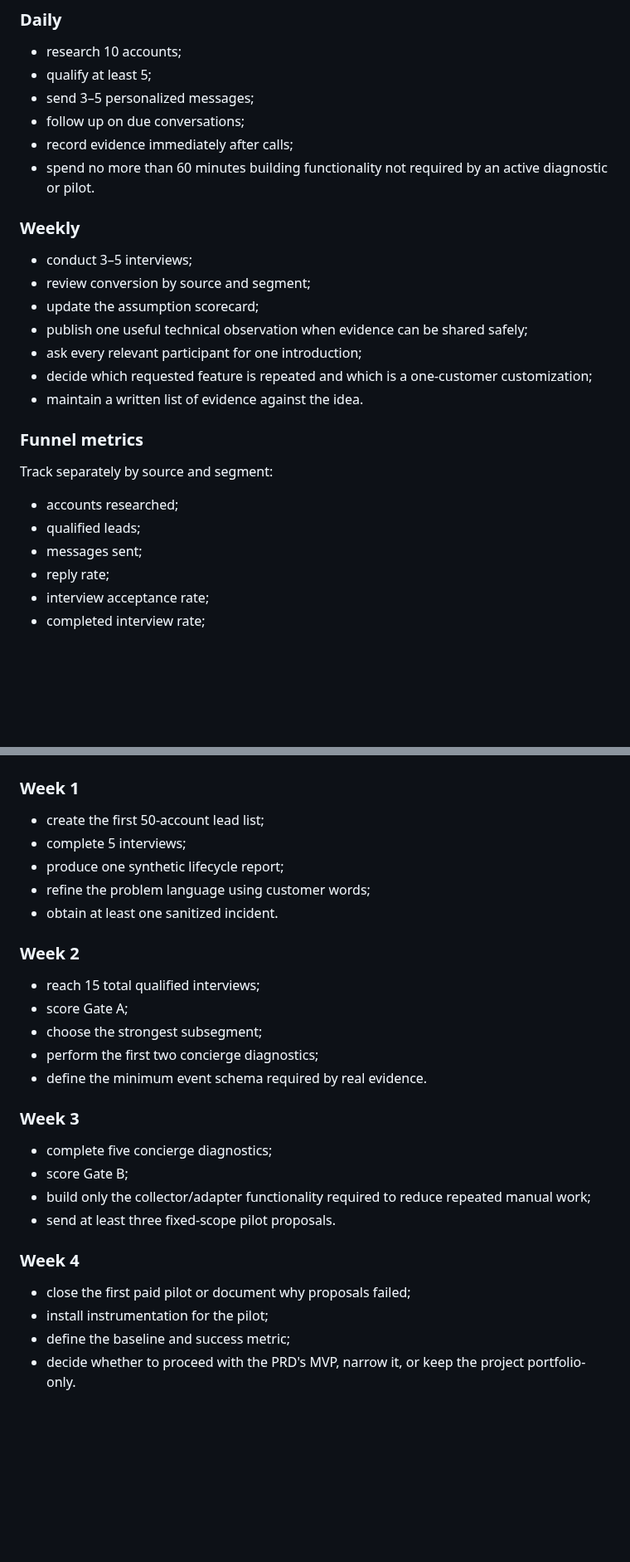
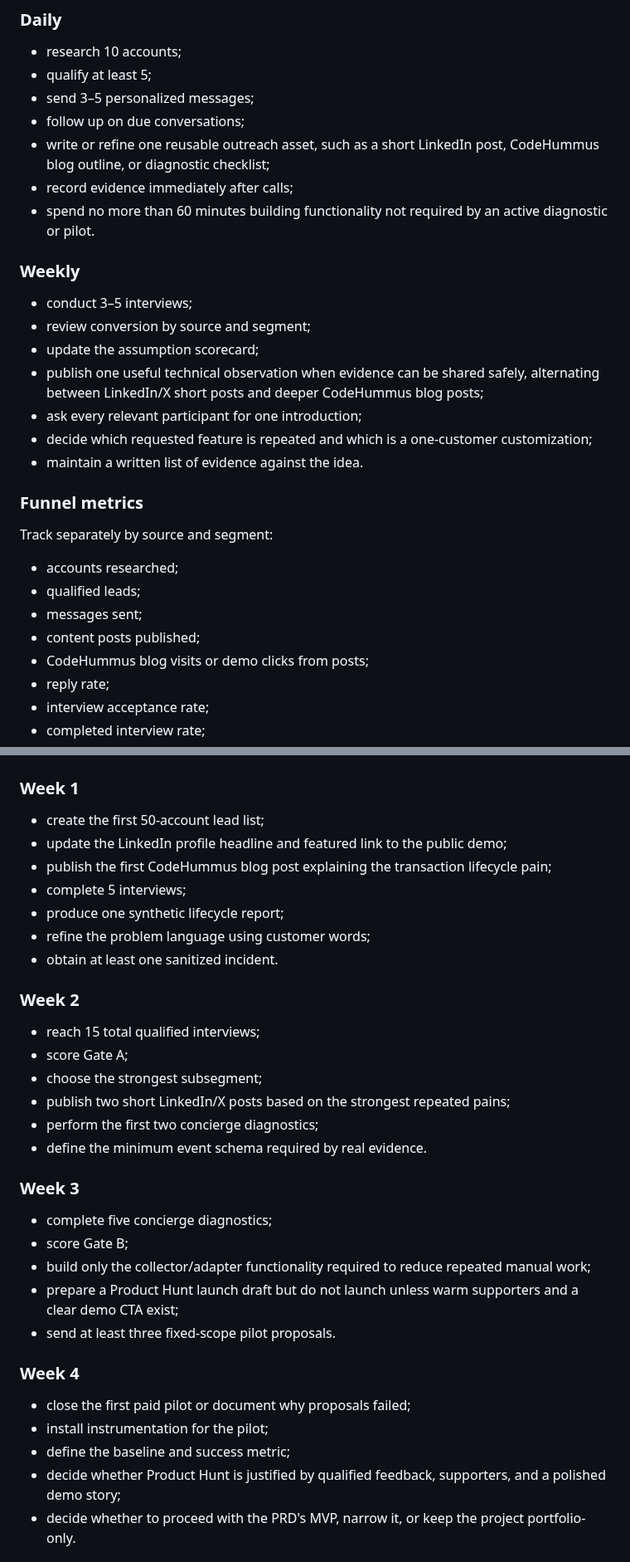
Before and after one commit to zgordan-vv/landfall, a Markdown page: docs/product/idea-validation-strategy.md, 2 parts joined by grey strips. Shown at 83% size. GitHub-like rendering; blank space fills up the shorter version.

```diff
--- a/docs/product/idea-validation-strategy.md
+++ b/docs/product/idea-validation-strategy.md
@@ -591,6 +621,8 @@ No mass automated direct messaging should be used during validation. Thirty rele
 - qualify at least 5;
 - send 3–5 personalized messages;
 - follow up on due conversations;
+- write or refine one reusable outreach asset, such as a short LinkedIn post,
+  CodeHummus blog outline, or diagnostic checklist;
 - record evidence immediately after calls;
 - spend no more than 60 minutes building functionality not required by an active diagnostic or pilot.
 
@@ -599,7 +631,8 @@ No mass automated direct messaging should be used during validation. Thirty rele
 - conduct 3–5 interviews;
 - review conversion by source and segment;
 - update the assumption scorecard;
-- publish one useful technical observation when evidence can be shared safely;
+- publish one useful technical observation when evidence can be shared safely,
+  alternating between LinkedIn/X short posts and deeper CodeHummus blog posts;
 - ask every relevant participant for one introduction;
 - decide which requested feature is repeated and which is a one-customer customization;
 - maintain a written list of evidence against the idea.
@@ -611,6 +644,8 @@ Track separately by source and segment:
 - accounts researched;
 - qualified leads;
 - messages sent;
+- content posts published;
+- CodeHummus blog visits or demo clicks from posts;
 - reply rate;
 - interview acceptance rate;
 - completed interview rate;
@@ -721,6 +756,8 @@ Do not treat the following as validation:
 ### Week 1
 
 - create the first 50-account lead list;
+- update the LinkedIn profile headline and featured link to the public demo;
+- publish the first CodeHummus blog post explaining the transaction lifecycle pain;
 - complete 5 interviews;
 - produce one synthetic lifecycle report;
 - refine the problem language using customer words;
@@ -731,6 +768,7 @@ Do not treat the following as validation:
 - reach 15 total qualified interviews;
 - score Gate A;
 - choose the strongest subsegment;
+- publish two short LinkedIn/X posts based on the strongest repeated pains;
 - perform the first two concierge diagnostics;
 - define the minimum event schema required by real evidence.
 
@@ -739,6 +777,8 @@ Do not treat the following as validation:
 - complete five concierge diagnostics;
 - score Gate B;
 - build only the collector/adapter functionality required to reduce repeated manual work;
+- prepare a Product Hunt launch draft but do not launch unless warm supporters
+  and a clear demo CTA exist;
 - send at least three fixed-scope pilot proposals.
 
 ### Week 4
@@ -746,6 +786,8 @@ Do not treat the following as validation:
 - close the first paid pilot or document why proposals failed;
 - install instrumentation for the pilot;
 - define the baseline and success metric;
+- decide whether Product Hunt is justified by qualified feedback, supporters,
+  and a polished demo story;
 - decide whether to proceed with the PRD's MVP, narrow it, or keep the project portfolio-only.
 
 ## 16. Validation scorecard
```
Also changed, not shown: other parts of docs/product/idea-validation-strategy.md (+30 -0 lines).
